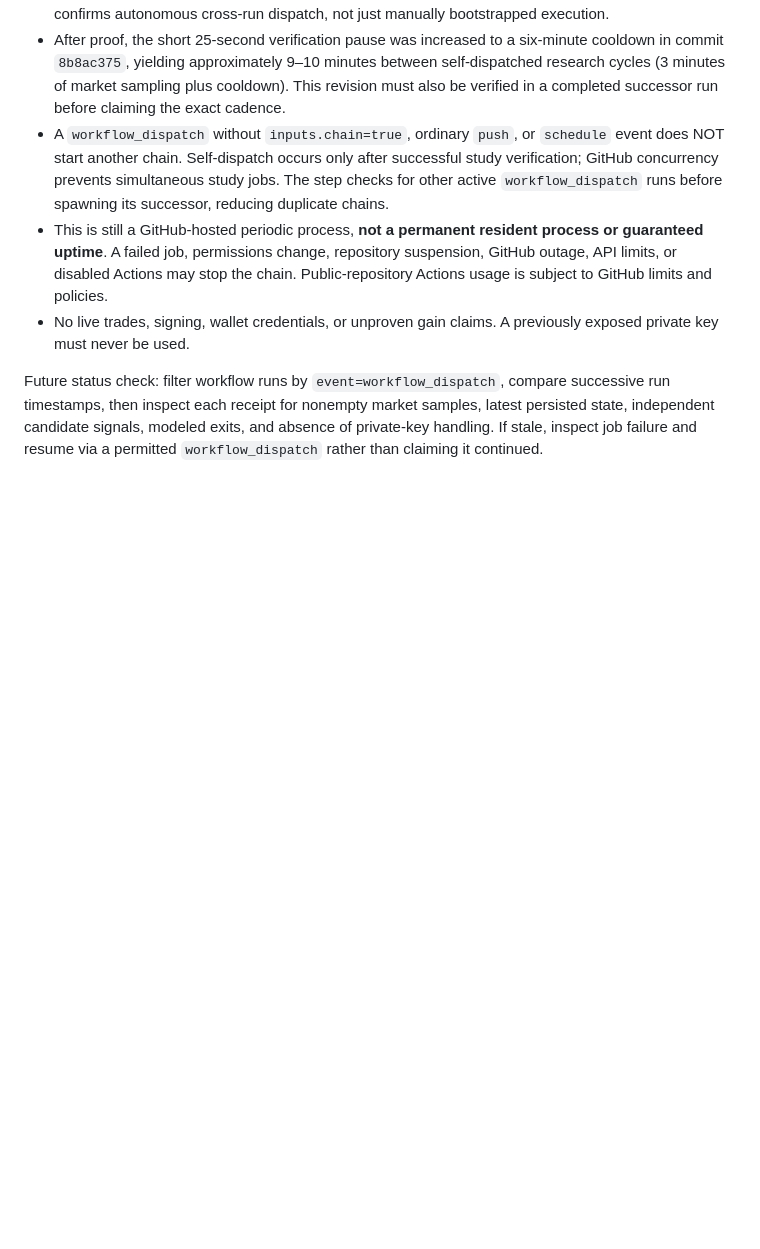
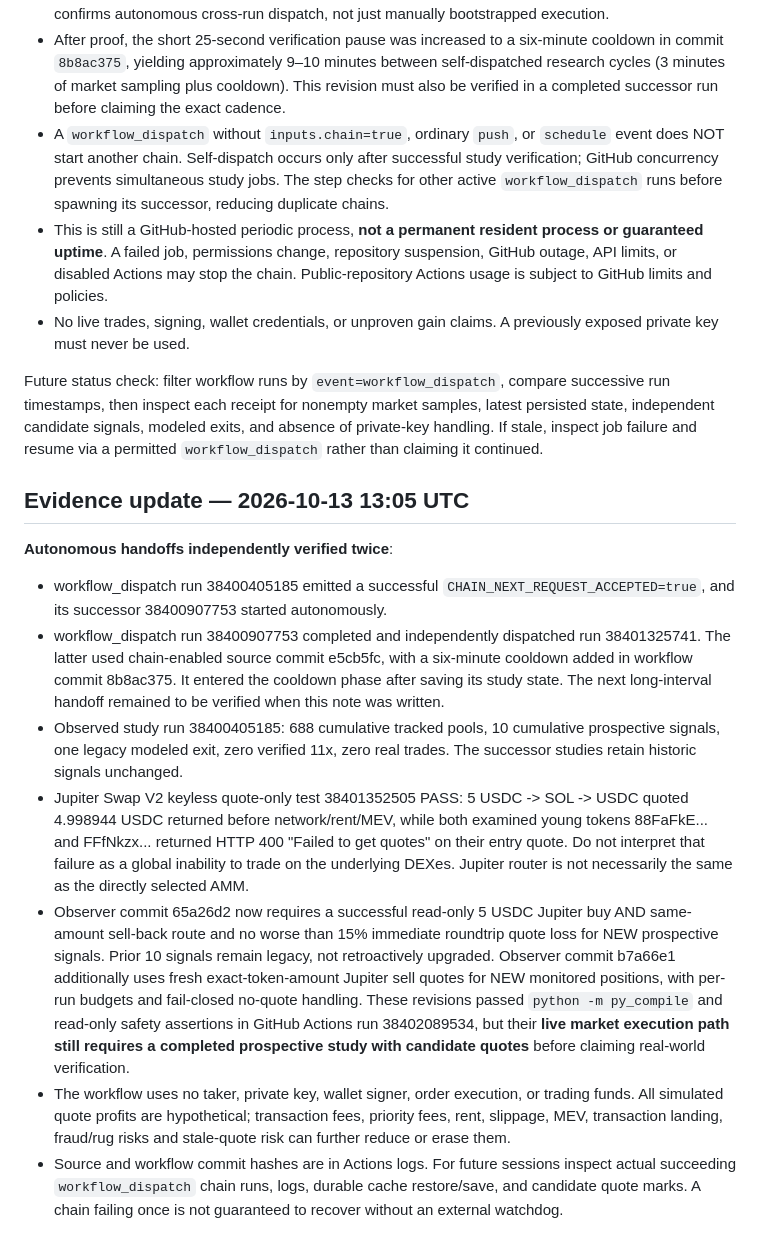
Before and after one commit to banana8889/ai-revenue-system, a Markdown page: crypto-hunter/README.md, the part around the change. Drawn GitHub-style; blank space fills up the shorter version.

Commit message:
Record verified two-generation autonomous dispatch and Jupiter read-only price-check gates for next session

```diff
--- a/crypto-hunter/README.md
+++ b/crypto-hunter/README.md
@@ -55,3 +55,14 @@ GitHub Actions `schedule` events still did not appear for approximately one hour
 - No live trades, signing, wallet credentials, or unproven gain claims. A previously exposed private key must never be used.
 
 Future status check: filter workflow runs by `event=workflow_dispatch`, compare successive run timestamps, then inspect each receipt for nonempty market samples, latest persisted state, independent candidate signals, modeled exits, and absence of private-key handling. If stale, inspect job failure and resume via a permitted `workflow_dispatch` rather than claiming it continued.
+
+## Evidence update — 2026-10-13 13:05 UTC
+
+**Autonomous handoffs independently verified twice**:
+- workflow_dispatch run 38400405185 emitted a successful `CHAIN_NEXT_REQUEST_ACCEPTED=true`, and its successor 38400907753 started autonomously.
+- workflow_dispatch run 38400907753 completed and independently dispatched run 38401325741. The latter used chain-enabled source commit e5cb5fc, with a six-minute cooldown added in workflow commit 8b8ac375. It entered the cooldown phase after saving its study state. The next long-interval handoff remained to be verified when this note was written.
+- Observed study run 38400405185: 688 cumulative tracked pools, 10 cumulative prospective signals, one legacy modeled exit, zero verified 11x, zero real trades. The successor studies retain historic signals unchanged.
+- Jupiter Swap V2 keyless quote-only test 38401352505 PASS: 5 USDC -> SOL -> USDC quoted 4.998944 USDC returned before network/rent/MEV, while both examined young tokens 88FaFkE... and FFfNkzx... returned HTTP 400 "Failed to get quotes" on their entry quote. Do not interpret that failure as a global inability to trade on the underlying DEXes. Jupiter router is not necessarily the same as the directly selected AMM.
+- Observer commit 65a26d2 now requires a successful read-only 5 USDC Jupiter buy AND same-amount sell-back route and no worse than 15% immediate roundtrip quote loss for NEW prospective signals. Prior 10 signals remain legacy, not retroactively upgraded. Observer commit b7a66e1 additionally uses fresh exact-token-amount Jupiter sell quotes for NEW monitored positions, with per-run budgets and fail-closed no-quote handling. These revisions passed `python -m py_compile` and read-only safety assertions in GitHub Actions run 38402089534, but their **live market execution path still requires a completed prospective study with candidate quotes** before claiming real-world verification.
+- The workflow uses no taker, private key, wallet signer, order execution, or trading funds. All simulated quote profits are hypothetical; transaction fees, priority fees, rent, slippage, MEV, transaction landing, fraud/rug risks and stale-quote risk can further reduce or erase them.
+- Source and workflow commit hashes are in Actions logs. For future sessions inspect actual succeeding `workflow_dispatch` chain runs, logs, durable cache restore/save, and candidate quote marks. A chain failing once is not guaranteed to recover without an external watchdog.
```
